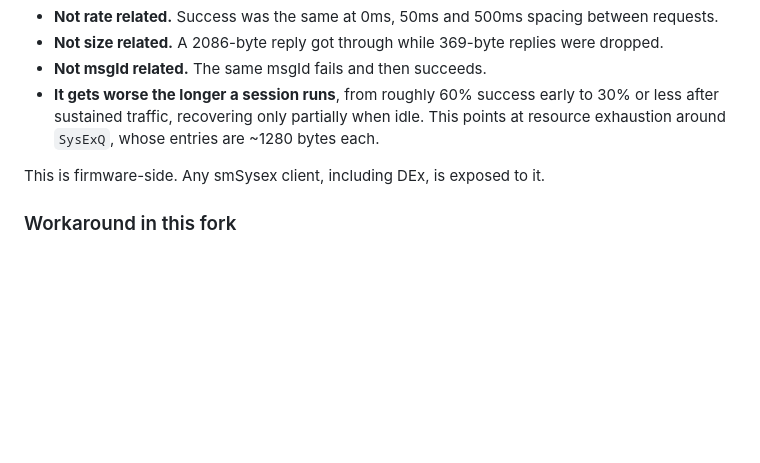
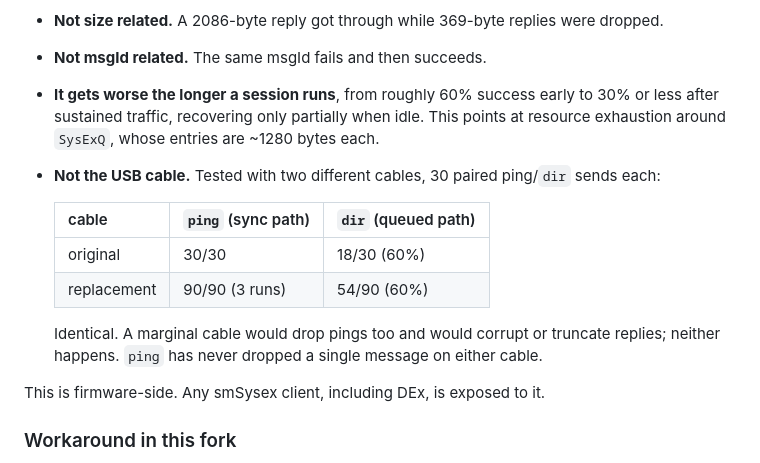
Before and after one commit to cyface/Deluge-Synth-Editor, a Markdown page: docs/deluge-sysex-reliability.md, the part around the change. GitHub-like rendering; blank space fills up the shorter version.

Commit message:
Document USB cable as ruled out for the dropped-command issue
Tested two cables, 30 paired ping/dir sends each. Both give 60% dir
success with ping never dropping a message, so the cable is not a
factor.

Co-Authored-By: Claude Opus 5 (1M context) <noreply@anthropic.com>

```diff
--- a/docs/deluge-sysex-reliability.md
+++ b/docs/deluge-sysex-reliability.md
@@ -110,6 +110,18 @@ Further measurements:
   This points at resource exhaustion around `SysExQ`, whose entries are
   ~1280 bytes each.
 
+- **Not the USB cable.** Tested with two different cables, 30 paired
+  ping/`dir` sends each:
+
+  | cable    | `ping` (sync path) | `dir` (queued path) |
+  | -------- | ------------------ | ------------------- |
+  | original | 30/30              | 18/30 (60%)         |
+  | replacement | 90/90 (3 runs)  | 54/90 (60%)         |
+
+  Identical. A marginal cable would drop pings too and would corrupt or
+  truncate replies; neither happens. `ping` has never dropped a single
+  message on either cable.
+
 This is firmware-side. Any smSysex client, including DEx, is exposed to it.
 
 ### Workaround in this fork
```
